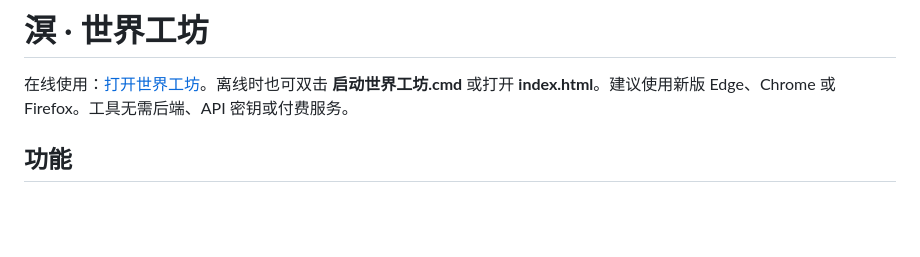
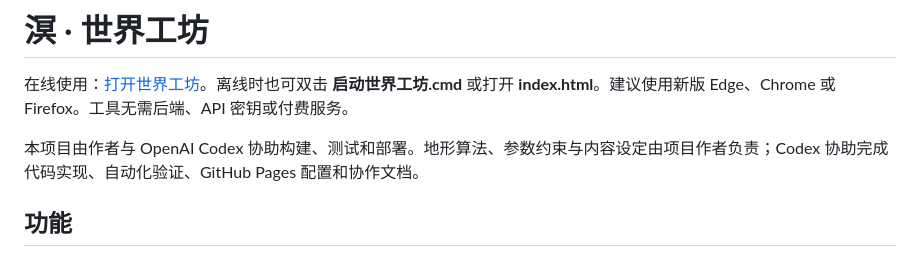
Before and after one commit to Utovia2237/ming-world-atelier, a Markdown page: README.md, the part around the change. Drawn GitHub-style; blank space fills up the shorter version.

Commit message:
docs: credit Codex-assisted project construction

```diff
--- a/README.md
+++ b/README.md
@@ -1,6 +1,8 @@
 # 溟 · 世界工坊
 
 在线使用：[打开世界工坊](https://utovia2237.github.io/ming-world-atelier/)。离线时也可双击 **启动世界工坊.cmd** 或打开 **index.html**。建议使用新版 Edge、Chrome 或 Firefox。工具无需后端、API 密钥或付费服务。
+
+本项目由作者与 OpenAI Codex 协助构建、测试和部署。地形算法、参数约束与内容设定由项目作者负责；Codex 协助完成代码实现、自动化验证、GitHub Pages 配置和协作文档。
 
 ## 功能
 
```
